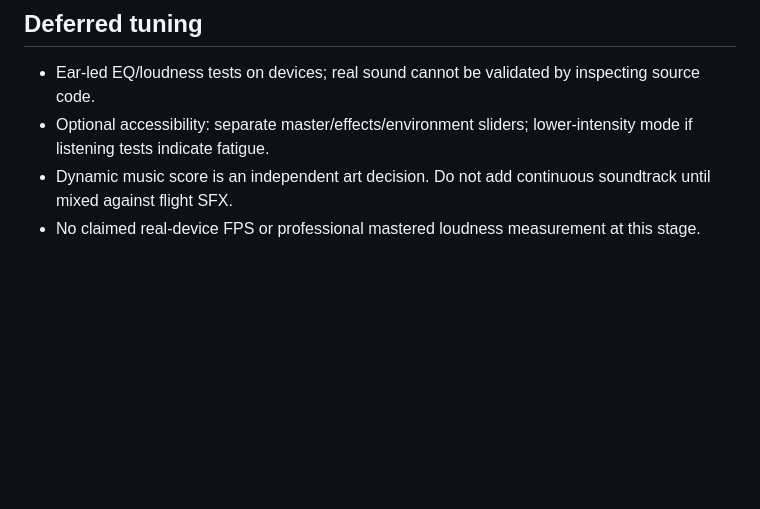
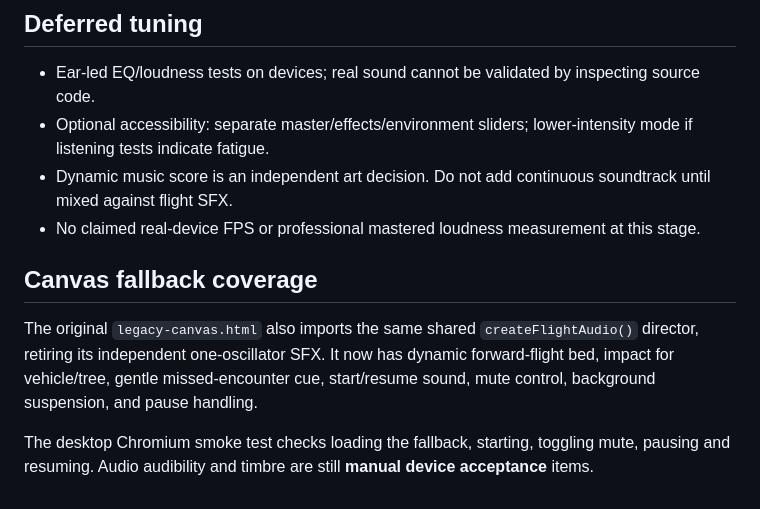
Before and after one commit to statego2/War-Drone-Sim, a Markdown page: docs/26_AUDIO_DIRECTOR_V1.md, the part around the change. Drawn GitHub-style; blank space fills up the shorter version.

Commit message:
docs(audio): record matching sound system across WebGL and Canvas fallback

```diff
--- a/docs/26_AUDIO_DIRECTOR_V1.md
+++ b/docs/26_AUDIO_DIRECTOR_V1.md
@@ -33,3 +33,8 @@ On real **iPhone Safari in portrait**:
 - Optional accessibility: separate master/effects/environment sliders; lower-intensity mode if listening tests indicate fatigue.
 - Dynamic music score is an independent art decision. Do not add continuous soundtrack until mixed against flight SFX.
 - No claimed real-device FPS or professional mastered loudness measurement at this stage.
+
+## Canvas fallback coverage
+The original `legacy-canvas.html` also imports the same shared `createFlightAudio()` director, retiring its independent one-oscillator SFX. It now has dynamic forward-flight bed, impact for vehicle/tree, gentle missed-encounter cue, start/resume sound, mute control, background suspension, and pause handling.
+
+The desktop Chromium smoke test checks loading the fallback, starting, toggling mute, pausing and resuming. Audio audibility and timbre are still **manual device acceptance** items.
```
